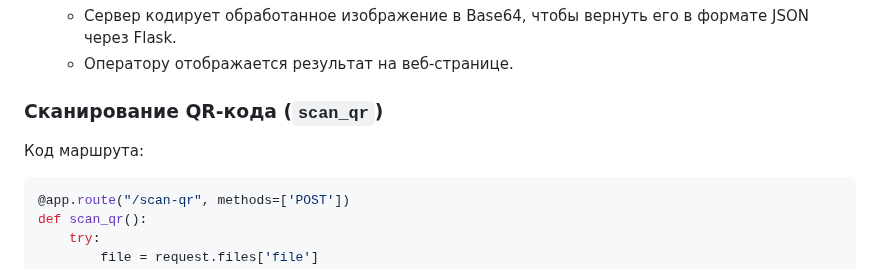
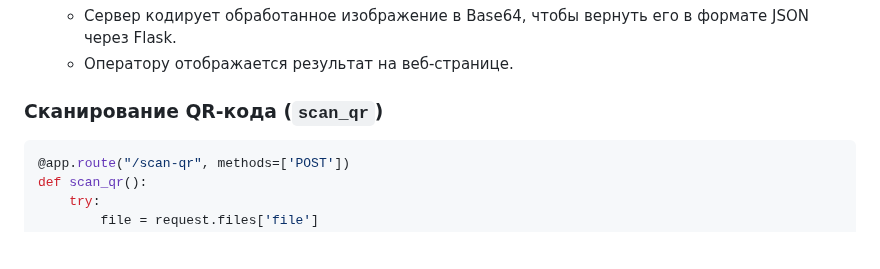
Before and after one commit to Solrikk/QRVision, a Markdown page: README.md, the part around the change. Rendered like a GitHub page; blank space fills up the shorter version.

````diff
--- a/README.md
+++ b/README.md
@@ -76,7 +76,6 @@ ________
 
 ### Сканирование QR-кода (`scan_qr`)
 
-Код маршрута:
 
 ```python
 @app.route("/scan-qr", methods=['POST'])
````
